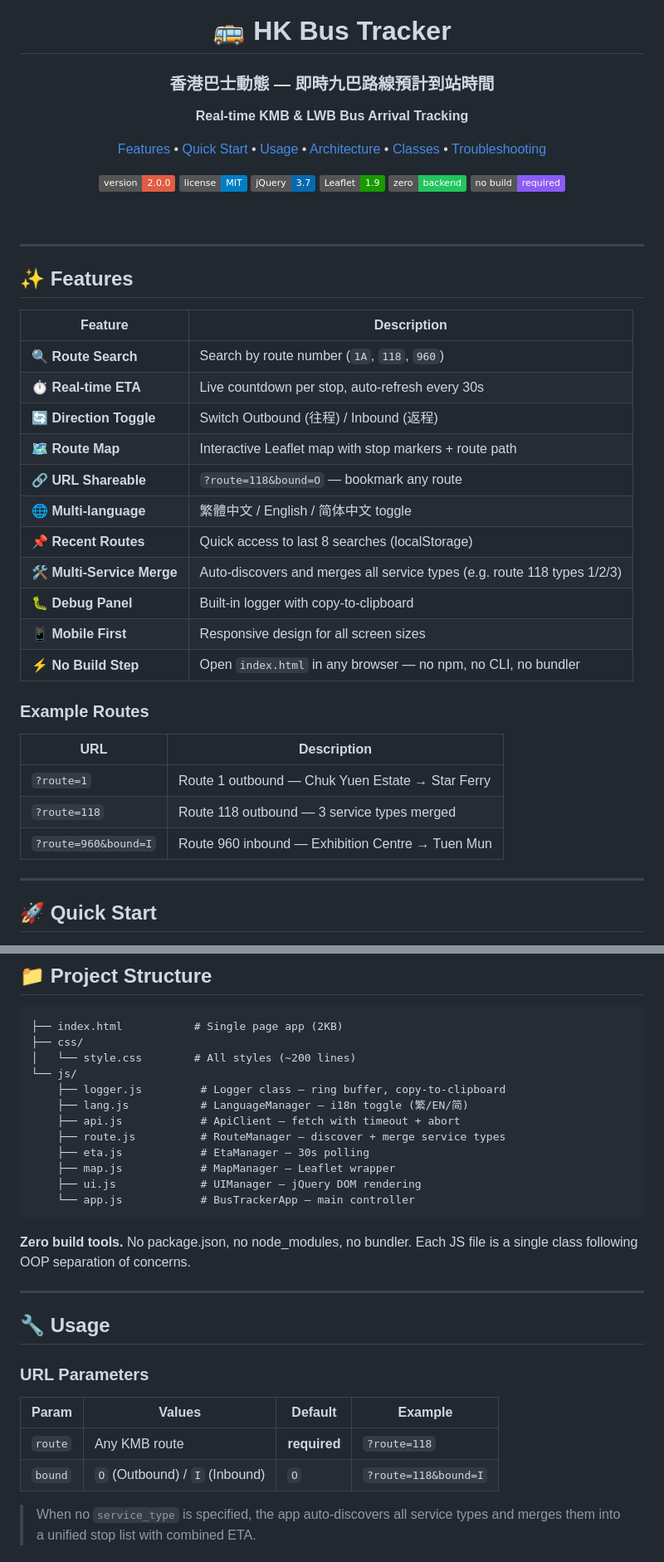
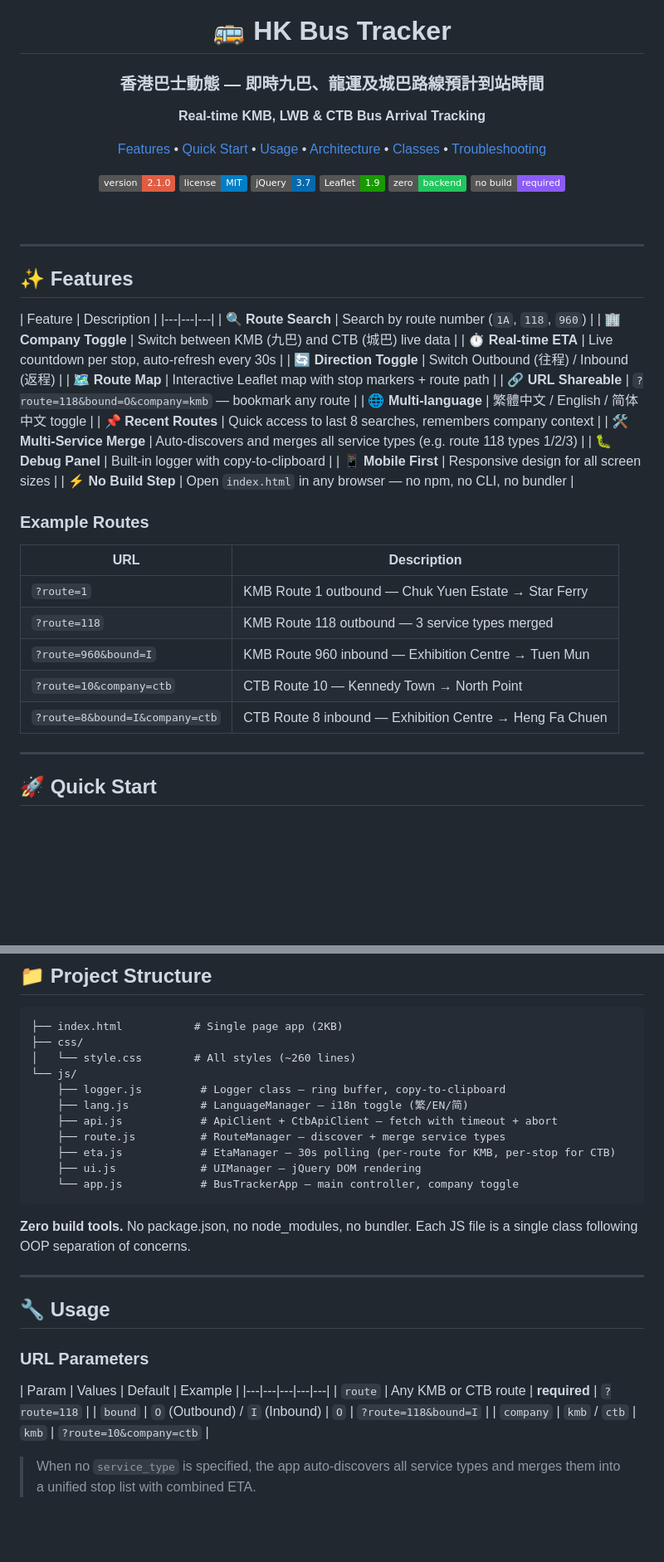
Before and after one commit to nkyang10/hk-bus-current-location, a Markdown page: README.md, 2 parts joined by grey strips. Shown at 83% size. GitHub-like rendering; badges without logos; blank space fills up the shorter version.

````diff
--- a/README.md
+++ b/README.md
@@ -2,9 +2,9 @@
   <br/>
   <img src="icon.svg" alt="HK Bus Tracker" width="80" />
   <h1>🚌 HK Bus Tracker</h1>
-  <h3>香港巴士動態 — 即時九巴路線預計到站時間</h3>
+  <h3>香港巴士動態 — 即時九巴、龍運及城巴路線預計到站時間</h3>
   <p>
-    <strong>Real-time KMB & LWB Bus Arrival Tracking</strong>
+    <strong>Real-time KMB, LWB & CTB Bus Arrival Tracking</strong>
   </p>
   <p>
     <a href="#-features">Features</a> •
@@ -15,7 +15,7 @@
     <a href="#%EF%B8%8F-troubleshooting">Troubleshooting</a>
   </p>
   <p>
-    <img src="https://img.shields.io/badge/version-2.0.0-red.svg" alt="Version" />
+    <img src="https://img.shields.io/badge/version-2.1.0-red.svg" alt="Version" />
     <img src="https://img.shields.io/badge/license-MIT-blue.svg" alt="License" />
     <img src="https://img.shields.io/badge/jQuery-3.7-0769AD?logo=jquery" alt="jQuery" />
     <img src="https://img.shields.io/badge/Leaflet-1.9-199900?logo=leaflet" alt="Leaflet" />
@@ -30,14 +30,15 @@
 ## ✨ Features
 
 | Feature | Description |
-|---|---|
+|---|---|---|
 | **🔍 Route Search** | Search by route number (`1A`, `118`, `960`) |
+| **🏢 Company Toggle** | Switch between KMB (九巴) and CTB (城巴) live data |
 | **⏱ Real-time ETA** | Live countdown per stop, auto-refresh every 30s |
 | **🔄 Direction Toggle** | Switch Outbound (往程) / Inbound (返程) |
 | **🗺 Route Map** | Interactive Leaflet map with stop markers + route path |
-| **🔗 URL Shareable** | `?route=118&bound=O` — bookmark any route |
+| **🔗 URL Shareable** | `?route=118&bound=O&company=kmb` — bookmark any route |
 | **🌐 Multi-language** | 繁體中文 / English / 简体中文 toggle |
-| **📌 Recent Routes** | Quick access to last 8 searches (localStorage) |
+| **📌 Recent Routes** | Quick access to last 8 searches, remembers company context |
 | **🛠 Multi-Service Merge** | Auto-discovers and merges all service types (e.g. route 118 types 1/2/3) |
 | **🐛 Debug Panel** | Built-in logger with copy-to-clipboard |
 | **📱 Mobile First** | Responsive design for all screen sizes |
@@ -47,9 +48,11 @@
 
 | URL | Description |
 |---|---|
-| `?route=1` | Route 1 outbound — Chuk Yuen Estate → Star Ferry |
-| `?route=118` | Route 118 outbound — 3 service types merged |
-| `?route=960&bound=I` | Route 960 inbound — Exhibition Centre → Tuen Mun |
+| `?route=1` | KMB Route 1 outbound — Chuk Yuen Estate → Star Ferry |
+| `?route=118` | KMB Route 118 outbound — 3 service types merged |
+| `?route=960&bound=I` | KMB Route 960 inbound — Exhibition Centre → Tuen Mun |
+| `?route=10&company=ctb` | CTB Route 10 — Kennedy Town → North Point |
+| `?route=8&bound=I&company=ctb` | CTB Route 8 inbound — Exhibition Centre → Heng Fa Chuen |
 
 ---
 
@@ -70,16 +73,15 @@ Drop the project folder on **Cloudflare Pages**, **Netlify**, **GitHub Pages**,
 ```
 ├── index.html           # Single page app (2KB)
 ├── css/
-│   └── style.css        # All styles (~200 lines)
+│   └── style.css        # All styles (~260 lines)
 └── js/
     ├── logger.js         # Logger class — ring buffer, copy-to-clipboard
     ├── lang.js           # LanguageManager — i18n toggle (繁/EN/简)
-    ├── api.js            # ApiClient — fetch with timeout + abort
+    ├── api.js            # ApiClient + CtbApiClient — fetch with timeout + abort
     ├── route.js          # RouteManager — discover + merge service types
-    ├── eta.js            # EtaManager — 30s polling
-    ├── map.js            # MapManager — Leaflet wrapper
+    ├── eta.js            # EtaManager — 30s polling (per-route for KMB, per-stop for CTB)
     ├── ui.js             # UIManager — jQuery DOM rendering
-    └── app.js            # BusTrackerApp — main controller
+    └── app.js            # BusTrackerApp — main controller, company toggle
 ```
 
 **Zero build tools.** No package.json, no node_modules, no bundler.
@@ -92,9 +94,10 @@ Each JS file is a single class following OOP separation of concerns.
 ### URL Parameters
 
 | Param | Values | Default | Example |
-|---|---|---|---|
-| `route` | Any KMB route | **required** | `?route=118` |
+|---|---|---|---|---|
+| `route` | Any KMB or CTB route | **required** | `?route=118` |
 | `bound` | `O` (Outbound) / `I` (Inbound) | `O` | `?route=118&bound=I` |
+| `company` | `kmb` / `ctb` | `kmb` | `?route=10&company=ctb` |
 
 > When no `service_type` is specified, the app auto-discovers all service types
 > and merges them into a unified stop list with combined ETA.
````
Also changed, not shown: other parts of README.md (+70 -29 lines).
